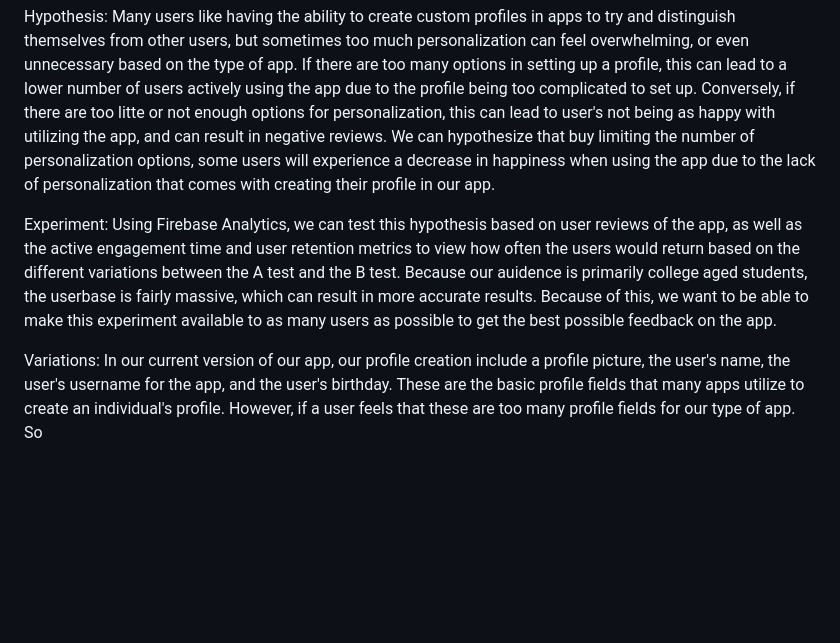
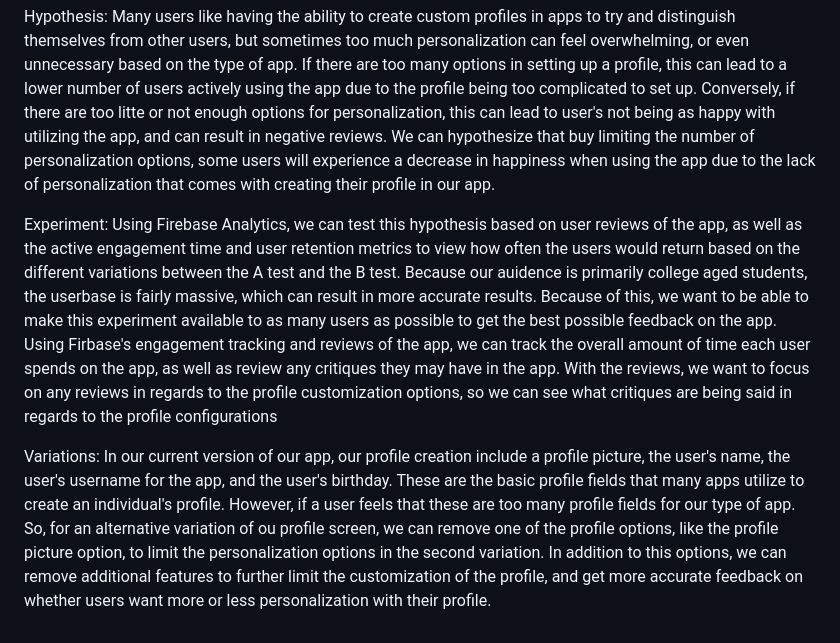
Before and after one commit to zmongeau/Prioritize, a Markdown page: docs/ABTEST.md, the part around the change. Rendered like a GitHub page; blank space fills up the shorter version.

Commit message:
Updated Test 3
Clarified the experiment methodology and variations for A/B testing of profile customization options. Enhanced the explanation of metrics and user engagement tracking.

```diff
--- a/docs/ABTEST.md
+++ b/docs/ABTEST.md
@@ -32,6 +32,6 @@ Metrics: Happiness, Engagement
 
 Hypothesis: Many users like having the ability to create custom profiles in apps to try and distinguish themselves from other users, but sometimes too much personalization can feel overwhelming, or even unnecessary based on the type of app. If there are too many options in setting up a profile, this can lead to a lower number of users actively using the app due to the profile being too complicated to set up. Conversely, if there are too litte or not enough options for personalization, this can lead to user's not being as happy with utilizing the app, and can result in negative reviews. We can hypothesize that buy limiting the number of personalization options, some users will experience a decrease in happiness when using the app due to the lack of personalization that comes with creating their profile in our app.
 
-Experiment: Using Firebase Analytics, we can test this hypothesis based on user reviews of the app, as well as the active engagement time and user retention metrics to view how often the users would return based on the different variations between the A test and the B test. Because our auidence is primarily college aged students, the userbase is fairly massive, which can result in more accurate results. Because of this, we want to be able to make this experiment available to as many users as possible to get the best possible feedback on the app.
+Experiment: Using Firebase Analytics, we can test this hypothesis based on user reviews of the app, as well as the active engagement time and user retention metrics to view how often the users would return based on the different variations between the A test and the B test. Because our auidence is primarily college aged students, the userbase is fairly massive, which can result in more accurate results. Because of this, we want to be able to make this experiment available to as many users as possible to get the best possible feedback on the app. Using Firbase's engagement tracking and reviews of the app, we can track the overall amount of time each user spends on the app, as well as review any critiques they may have in the app. With the reviews, we want to focus on any reviews in regards to the profile customization options, so we can see what critiques are being said in regards to the profile configurations
 
-Variations: In our current version of our app, our profile creation include a profile picture, the user's name, the user's username for the app, and the user's birthday. These are the basic profile fields that many apps utilize to create an individual's profile. However, if a user feels that these are too many profile fields for our type of app. So
+Variations: In our current version of our app, our profile creation include a profile picture, the user's name, the user's username for the app, and the user's birthday. These are the basic profile fields that many apps utilize to create an individual's profile. However, if a user feels that these are too many profile fields for our type of app. So, for an alternative variation of ou profile screen, we can remove one of the profile options, like the profile picture option, to limit the personalization options in the second variation. In addition to this options, we can remove additional features to further limit the customization of the profile, and get more accurate feedback on whether users want more or less personalization with their profile.
```
